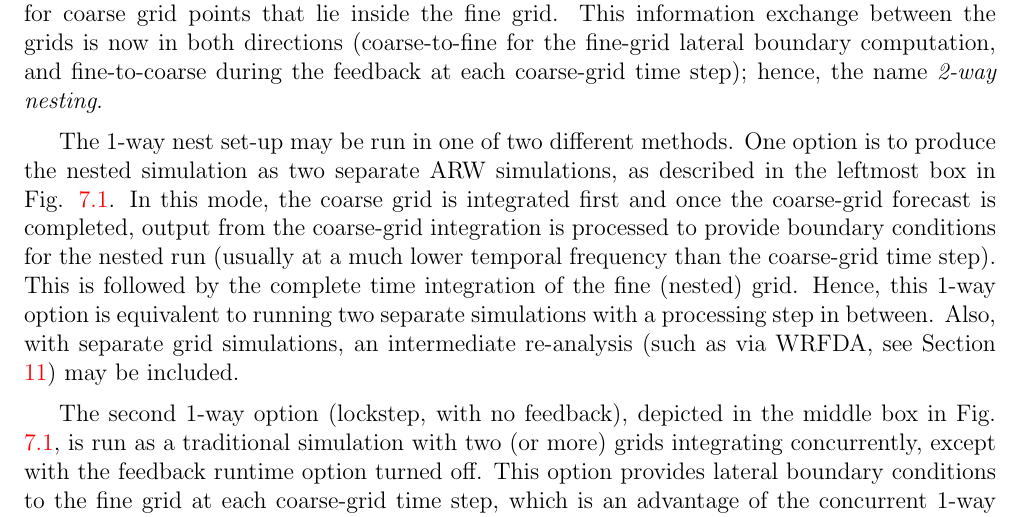
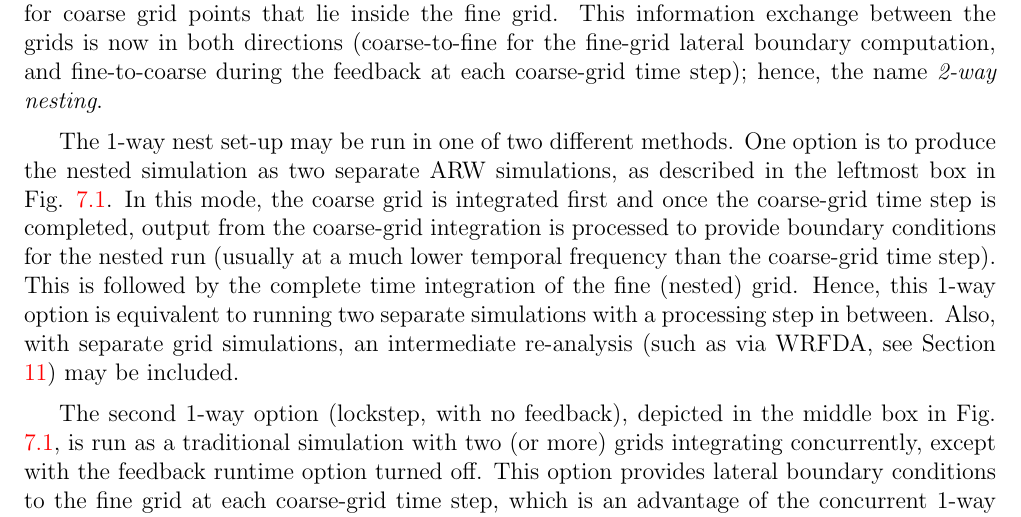
Before and after one commit to wrf-model/TechNote, a LaTeX thesis (description.tex, which reads nest.tex): part of page 72 of 157, cut so that both start at the same text. Compiled offline with pdfLaTeX.

Commit message:
forecast -> time step

```diff
--- a/nest.tex
+++ b/nest.tex
@@ -72,7 +72,7 @@ hence, the name {\em 2-way nesting}.
 The 1-way nest set-up may be run in one of two different methods.  One
 option is to produce the nested simulation as two separate ARW simulations,
 as described in the leftmost box in Fig. \ref{figure:12way}.  In this mode,
-the coarse grid is integrated first and once the coarse-grid forecast is completed,
+the coarse grid is integrated first and once the coarse-grid time step is completed,
 output from the coarse-grid
 integration is processed to provide boundary conditions for
 the nested run (usually at a much lower temporal frequency than the
```
